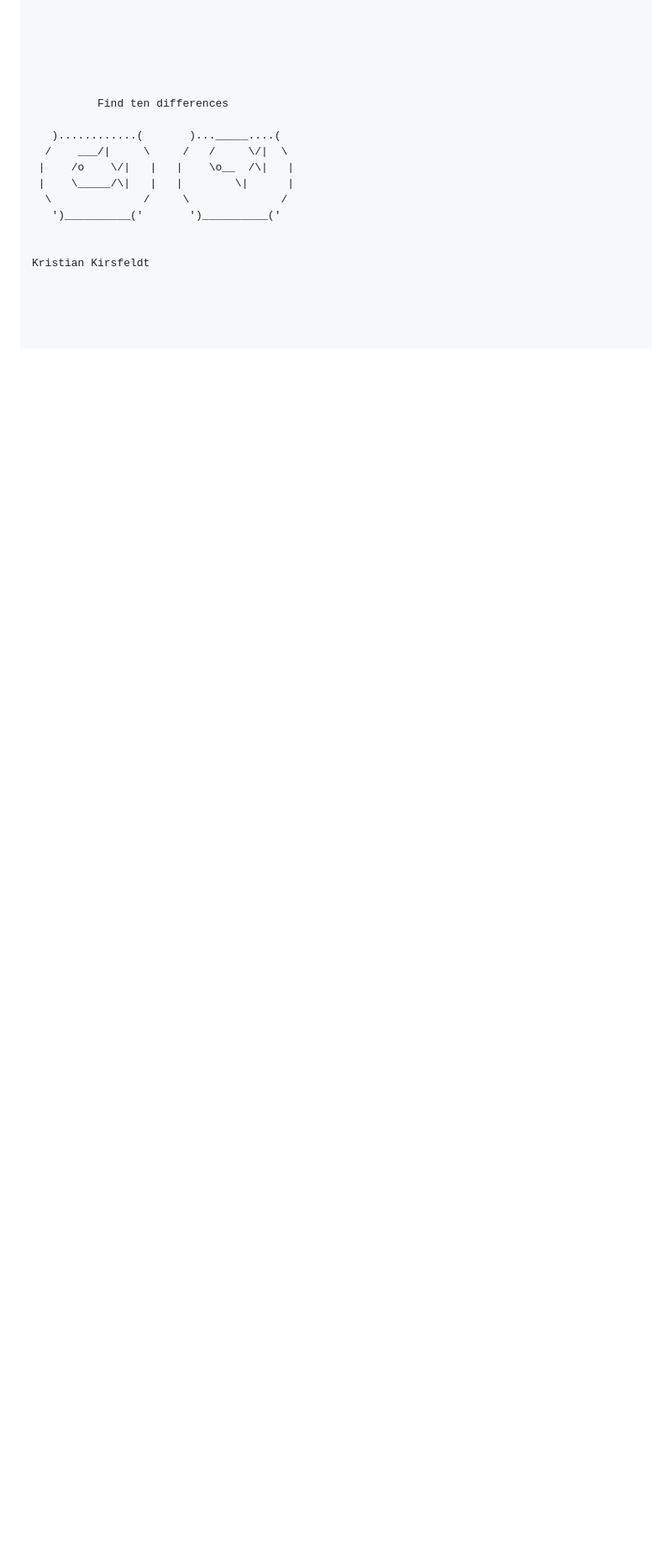
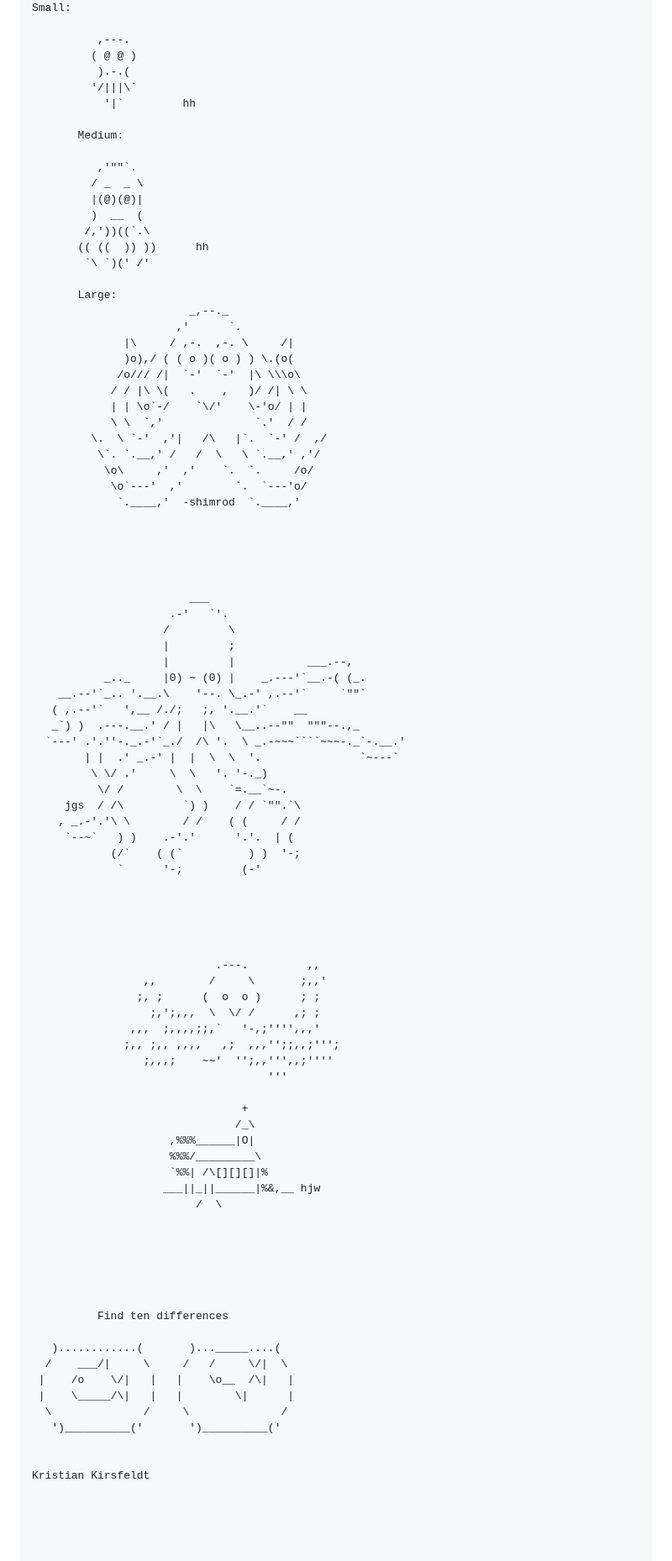
Before and after one commit to Fishbowl-Life/fishbowl.life, a Markdown page: README.md, the part around one of its changes. Shown at 84% size. Drawn GitHub-style; blank space fills up the shorter version.

`````diff
--- a/README.md
+++ b/README.md
@@ -29,3 +84,79 @@
+Small:
+
+          ,---.
+         ( @ @ )
+          ).-.(
+         '/|||\`
+           '|`         hh
+
+       Medium:
+
+          ,'""`.
+         / _  _ \
+         |(@)(@)|
+         )  __  (
+        /,'))((`.\
+       (( ((  )) ))      hh
+        `\ `)(' /'
+
+       Large:
+                        _,--._
+                      ,'      `.
+              |\     / ,-.  ,-. \     /|
+              )o),/ ( ( o )( o ) ) \.(o(
+             /o/// /|  `-'  `-'  |\ \\\o\
+            / / |\ \(   .    ,   )/ /| \ \
+            | | \o`-/    `\/'    \-'o/ | |
+            \ \  `,'              `.'  / /
+         \.  \ `-'  ,'|   /\   |`.  `-' /  ,/
+          \`. `.__,' /   /  \   \ `.__,' ,'/
+           \o\     ,'  ,'    `.  `.     /o/
+            \o`---'  ,'        `.  `---'o/
+             `.____,'  -shimrod  `.____,'
+
+
+
+
+
+                        ___
+                     .-'   `'.
+                    /         \
+                    |         ;
+                    |         |           ___.--,
+           _.._     |0) ~ (0) |    _.---'`__.-( (_.
+    __.--'`_.. '.__.\    '--. \_.-' ,.--'`     `""`
+   ( ,.--'`   ',__ /./;   ;, '.__.'`    __
+   _`) )  .---.__.' / |   |\   \__..--""  """--.,_
+  `---' .'.''-._.-'`_./  /\ '.  \ _.-~~~````~~~-._`-.__.'
+        | |  .' _.-' |  |  \  \  '.               `~---`
+         \ \/ .'     \  \   '. '-._)
+          \/ /        \  \    `=.__`~-.
+     jgs  / /\         `) )    / / `"".`\
+    , _.-'.'\ \        / /    ( (     / /
+     `--~`   ) )    .-'.'      '.'.  | (
+            (/`    ( (`          ) )  '-;
+             `      '-;         (-'
+
+
+
+
+
+                            .---.         ,,
+                 ,,        /     \       ;,,'
+                ;, ;      (  o  o )      ; ;
+                  ;,';,,,  \  \/ /      ,; ;
+               ,,,  ;,,,,;;,`   '-,;'''',,,'
+              ;,, ;,, ,,,,   ,;  ,,,'';;,,;''';
+                 ;,,,;    ~~'  '';,,''',,;''''
+                                    '''
+
+                                +
+                               /_\
+                     ,%%%______|O|
+                     %%%/_________\
+                     `%%| /\[][][]|%
+                    ___||_||______|%&,__ hjw
+                         /  \
 
 
 
`````
Also changed, not shown: other parts of README.md (+125 -0 lines).
